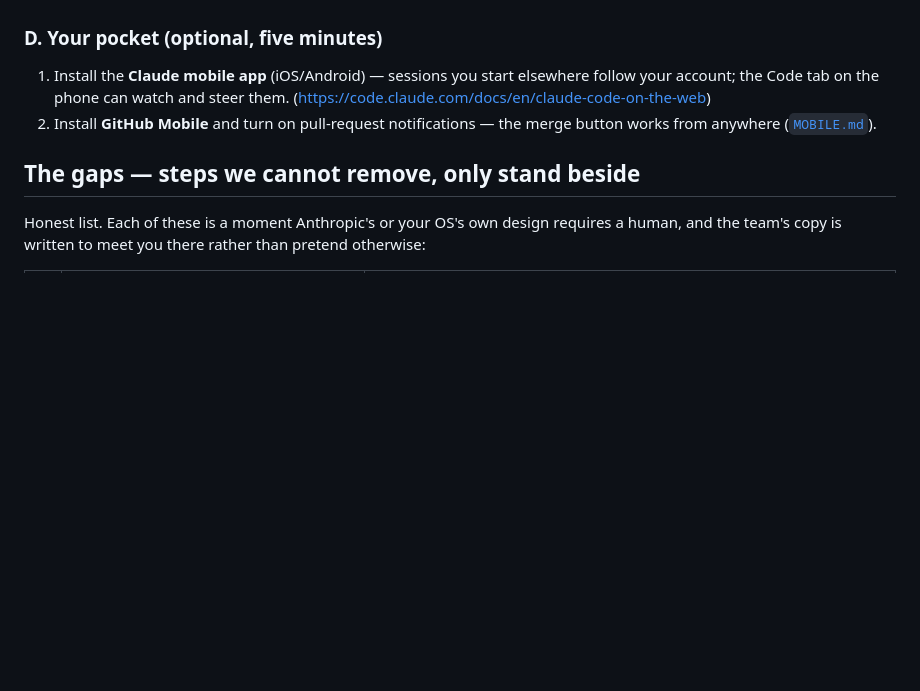
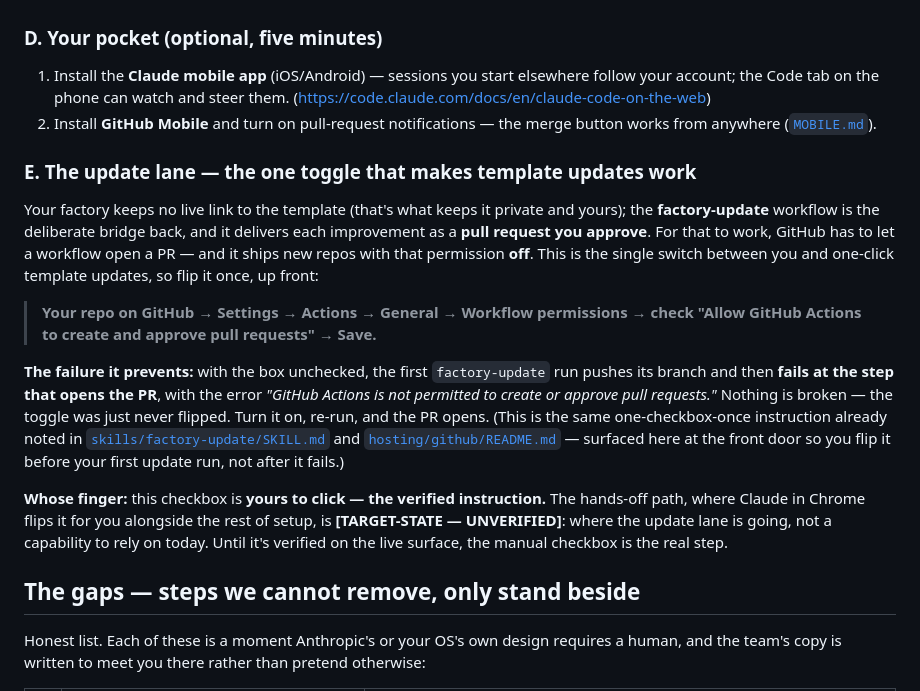
Before and after one commit to squidbay/factory, a Markdown page: onboarding/SETUP-PATH.md, the part around the change. Rendered like a GitHub page; blank space fills up the shorter version.

Commit message:
onboarding: make the Actions-permission toggle an unmissable setup step
The factory-update workflow opens template updates as a PR, which GitHub
blocks unless "Allow GitHub Actions to create and approve pull requests" is
enabled — the #1 first-hour wall, previously documented only in the update
skill and the hosting note.

- SETUP-PATH.md gains a loud, named Phase-3 step (§E) with the verbatim
  click-path, the exact failure it prevents, the manual checkbox as the
  verified instruction, and the Chrome auto-flip tagged TARGET-STATE/UNVERIFIED.
- STAGES.md Stage 1 gains a named step pointing at §E (single source for the
  path).
- The update skill's path is aligned to the same arrow-chain and cross-refs
  §E, so there is exactly one canonical instruction.

Co-Authored-By: Claude Opus 4.8 (1M context) <noreply@anthropic.com>

```diff
--- a/onboarding/SETUP-PATH.md
+++ b/onboarding/SETUP-PATH.md
@@ -55,6 +55,16 @@ You can switch modes any time by saying so. Either way the sequence below is the
 1. Install the **Claude mobile app** (iOS/Android) — sessions you start elsewhere follow your account; the Code tab on the phone can watch and steer them. (<https://code.claude.com/docs/en/claude-code-on-the-web>)
 2. Install **GitHub Mobile** and turn on pull-request notifications — the merge button works from anywhere ([`MOBILE.md`](MOBILE.md)).
 
+### E. The update lane — the one toggle that makes template updates work
+
+Your factory keeps no live link to the template (that's what keeps it private and yours); the **factory-update** workflow is the deliberate bridge back, and it delivers each improvement as a **pull request you approve**. For that to work, GitHub has to let a workflow open a PR — and it ships new repos with that permission **off**. This is the single switch between you and one-click template updates, so flip it once, up front:
+
+> **Your repo on GitHub → Settings → Actions → General → Workflow permissions → check "Allow GitHub Actions to create and approve pull requests" → Save.**
+
+**The failure it prevents:** with the box unchecked, the first `factory-update` run pushes its branch and then **fails at the step that opens the PR**, with the error *"GitHub Actions is not permitted to create or approve pull requests."* Nothing is broken — the toggle was just never flipped. Turn it on, re-run, and the PR opens. (This is the same one-checkbox-once instruction already noted in [`skills/factory-update/SKILL.md`](../skills/factory-update/SKILL.md) and [`hosting/github/README.md`](../hosting/github/README.md) — surfaced here at the front door so you flip it before your first update run, not after it fails.)
+
+**Whose finger:** this checkbox is **yours to click — the verified instruction.** The hands-off path, where Claude in Chrome flips it for you alongside the rest of setup, is **[TARGET-STATE — UNVERIFIED]**: where the update lane is going, not a capability to rely on today. Until it's verified on the live surface, the manual checkbox is the real step.
+
 ## The gaps — steps we cannot remove, only stand beside
 
 Honest list. Each of these is a moment Anthropic's or your OS's own design requires a human, and the team's copy is written to meet you there rather than pretend otherwise:
```
Also changed, not shown: onboarding/STAGES.md (+1 -0 lines), skills/factory-update/SKILL.md (+1 -1 lines).
